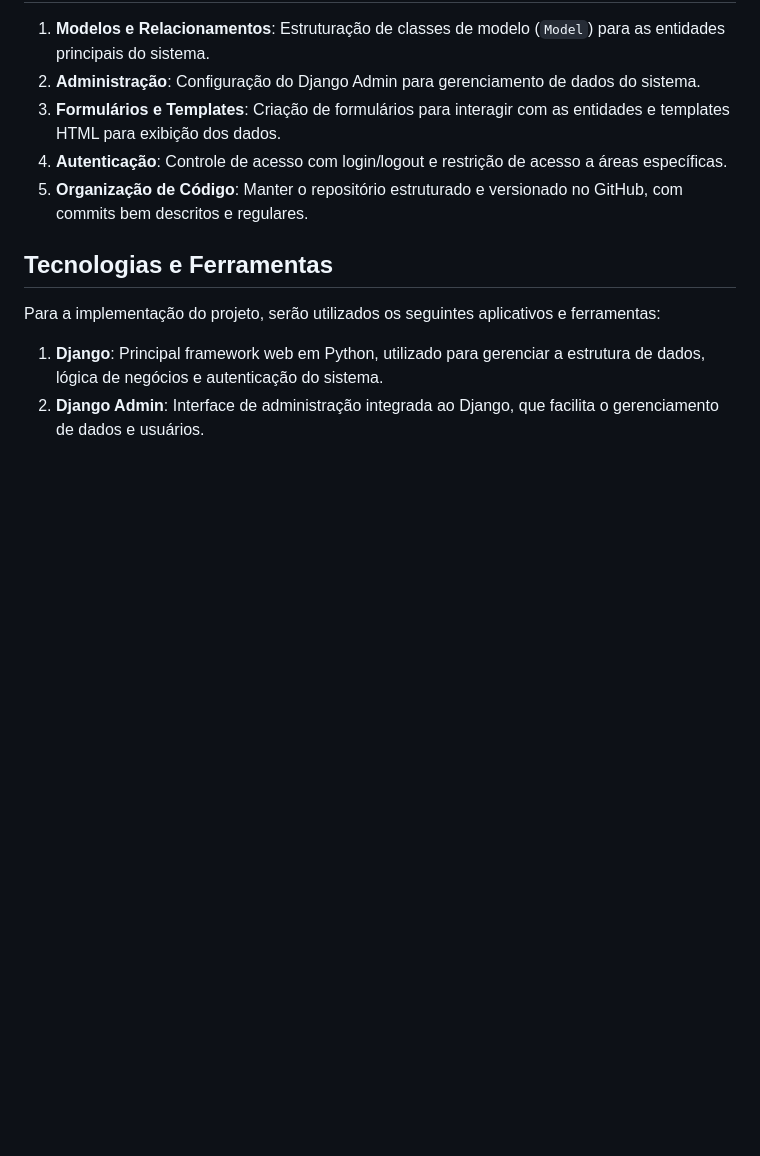
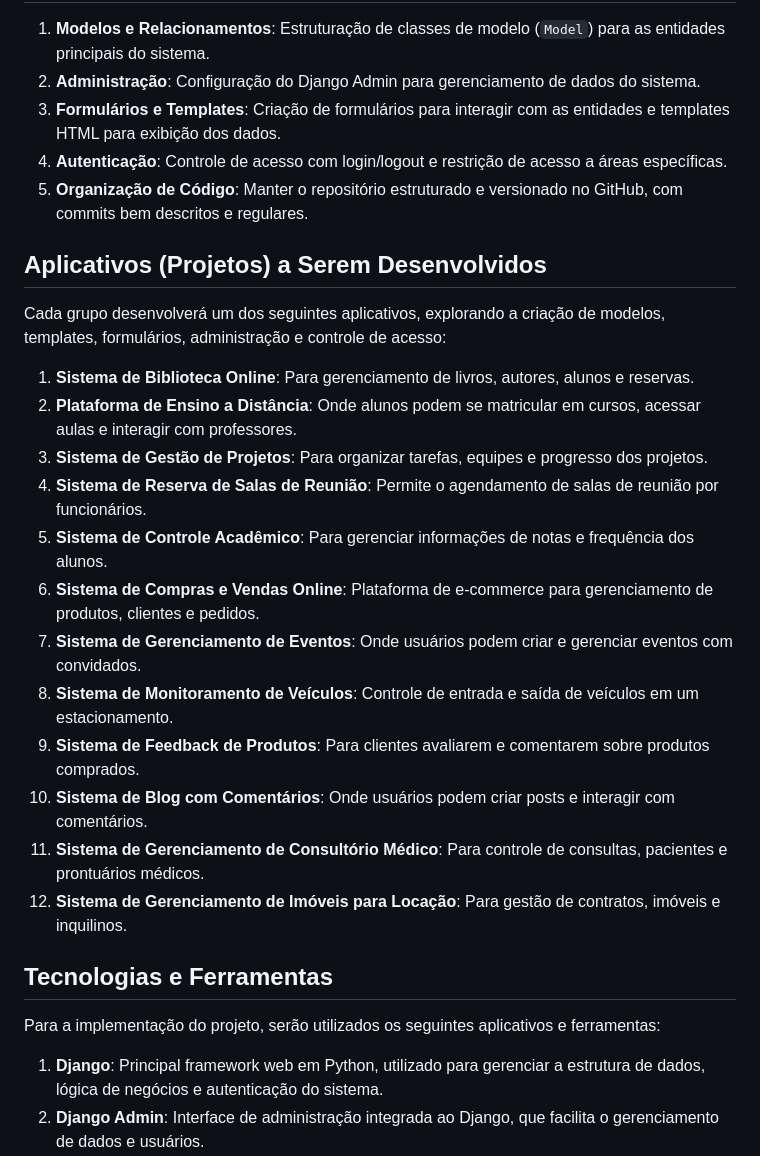
Before and after one commit to fpcarlosuerr/pjfinal-proweb-20242, a Markdown page: README.md, the part around the change. Rendered like a GitHub page; blank space fills up the shorter version.

```diff
--- a/README.md
+++ b/README.md
@@ -47,6 +47,23 @@ nome_do_projeto/
 4. **Autenticação**: Controle de acesso com login/logout e restrição de acesso a áreas específicas.
 5. **Organização de Código**: Manter o repositório estruturado e versionado no GitHub, com commits bem descritos e regulares.
 
+## Aplicativos (Projetos) a Serem Desenvolvidos
+
+Cada grupo desenvolverá um dos seguintes aplicativos, explorando a criação de modelos, templates, formulários, administração e controle de acesso:
+
+1. **Sistema de Biblioteca Online**: Para gerenciamento de livros, autores, alunos e reservas.
+2. **Plataforma de Ensino a Distância**: Onde alunos podem se matricular em cursos, acessar aulas e interagir com professores.
+3. **Sistema de Gestão de Projetos**: Para organizar tarefas, equipes e progresso dos projetos.
+4. **Sistema de Reserva de Salas de Reunião**: Permite o agendamento de salas de reunião por funcionários.
+5. **Sistema de Controle Acadêmico**: Para gerenciar informações de notas e frequência dos alunos.
+6. **Sistema de Compras e Vendas Online**: Plataforma de e-commerce para gerenciamento de produtos, clientes e pedidos.
+7. **Sistema de Gerenciamento de Eventos**: Onde usuários podem criar e gerenciar eventos com convidados.
+8. **Sistema de Monitoramento de Veículos**: Controle de entrada e saída de veículos em um estacionamento.
+9. **Sistema de Feedback de Produtos**: Para clientes avaliarem e comentarem sobre produtos comprados.
+10. **Sistema de Blog com Comentários**: Onde usuários podem criar posts e interagir com comentários.
+11. **Sistema de Gerenciamento de Consultório Médico**: Para controle de consultas, pacientes e prontuários médicos.
+12. **Sistema de Gerenciamento de Imóveis para Locação**: Para gestão de contratos, imóveis e inquilinos.
+
 ## Tecnologias e Ferramentas
 
 Para a implementação do projeto, serão utilizados os seguintes aplicativos e ferramentas:
```
